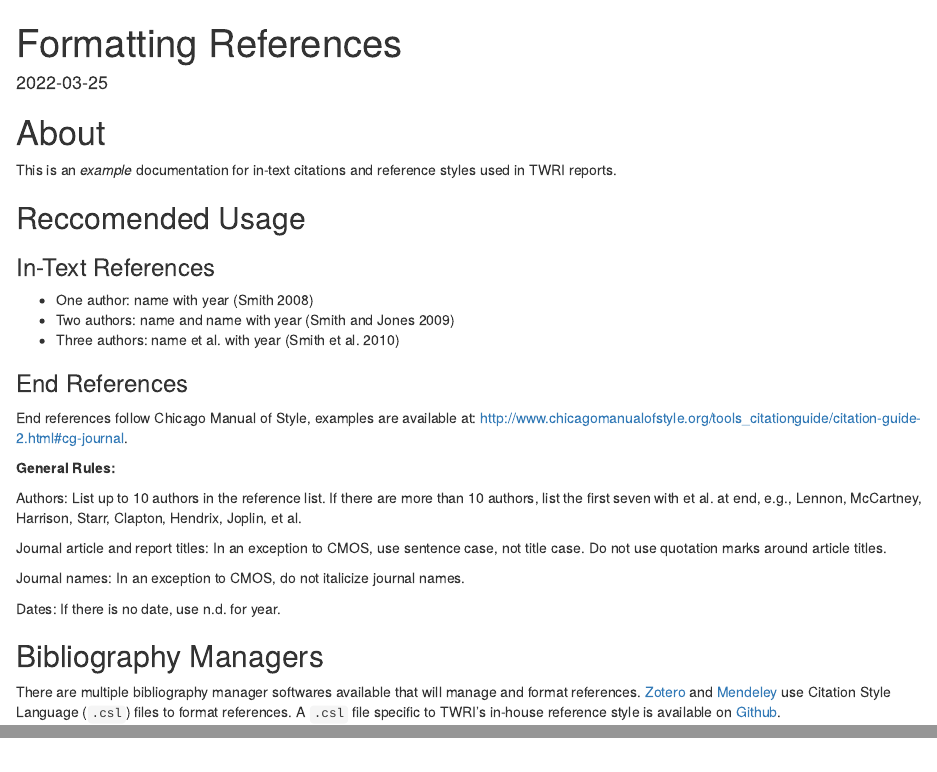
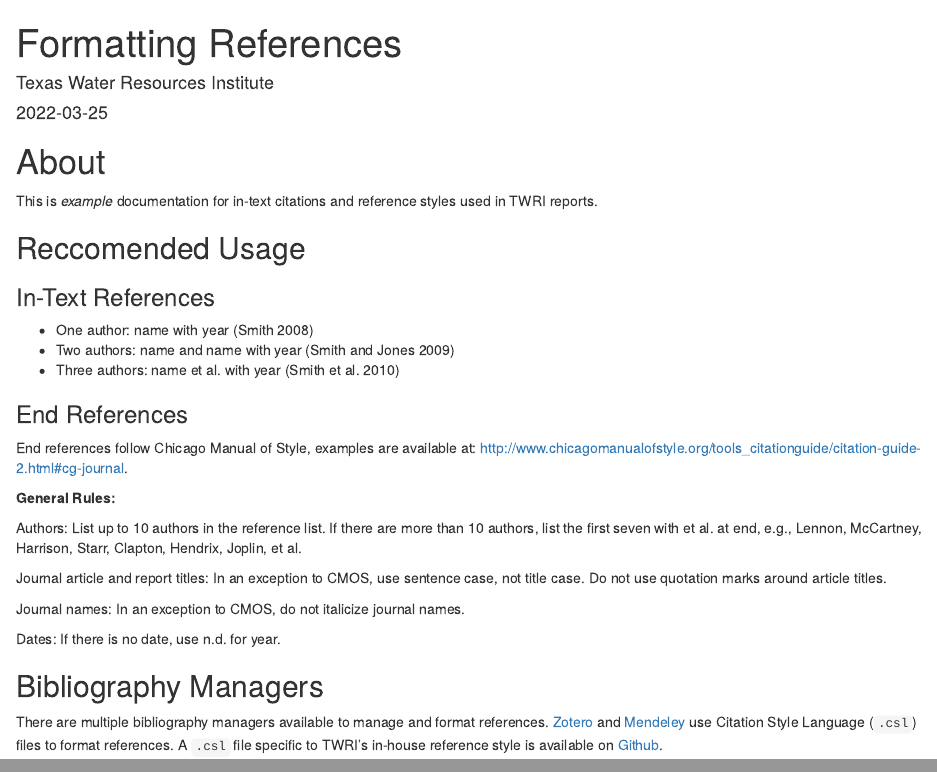
Before and after one commit to TxWRI/csl, an R Markdown document (book/index.Rmd): the page in a window 1100 px wide, from its top, and a second part further down, joined at a grey line. Rendered offline with R 4.5, knitr and Pandoc, with nearby package versions; drawn as R Markdown's standard HTML page in place of the format the file asks for.

Commit message:
trigger rebuild

```diff
--- a/book/index.Rmd
+++ b/book/index.Rmd
@@ -1,5 +1,6 @@
 ---
 title: "Formatting References"
+author: Texas Water Resources Institute
 date: "`r Sys.Date()`"
 site: bookdown::bookdown_site
 documentclass: book
@@ -13,7 +14,7 @@ link-citations: true
 
 # About
 
-This is an _example_ documentation for in-text citations and reference styles used in TWRI reports.
+This is _example_ documentation for in-text citations and reference styles used in TWRI reports.
 
 ## Reccomended Usage
 
@@ -40,4 +41,4 @@ Dates: If there is no date, use n.d. for year.
 
 ## Bibliography Managers
 
-There are multiple bibliography manager softwares available that will manage and format references. [Zotero](https://www.zotero.org/) and [Mendeley](https://www.mendeley.com/) use Citation Style Language (`.csl`) files to format references. A `.csl` file specific to TWRI's in-house reference style is available on [Github](https://raw.githubusercontent.com/TxWRI/csl/main/texas-water-journal-name-year.csl).
+There are multiple bibliography managers available to manage and format references. [Zotero](https://www.zotero.org/) and [Mendeley](https://www.mendeley.com/) use Citation Style Language (`.csl`) files to format references. A `.csl` file specific to TWRI's in-house reference style is available on [Github](https://raw.githubusercontent.com/TxWRI/csl/main/texas-water-journal-name-year.csl).
```
